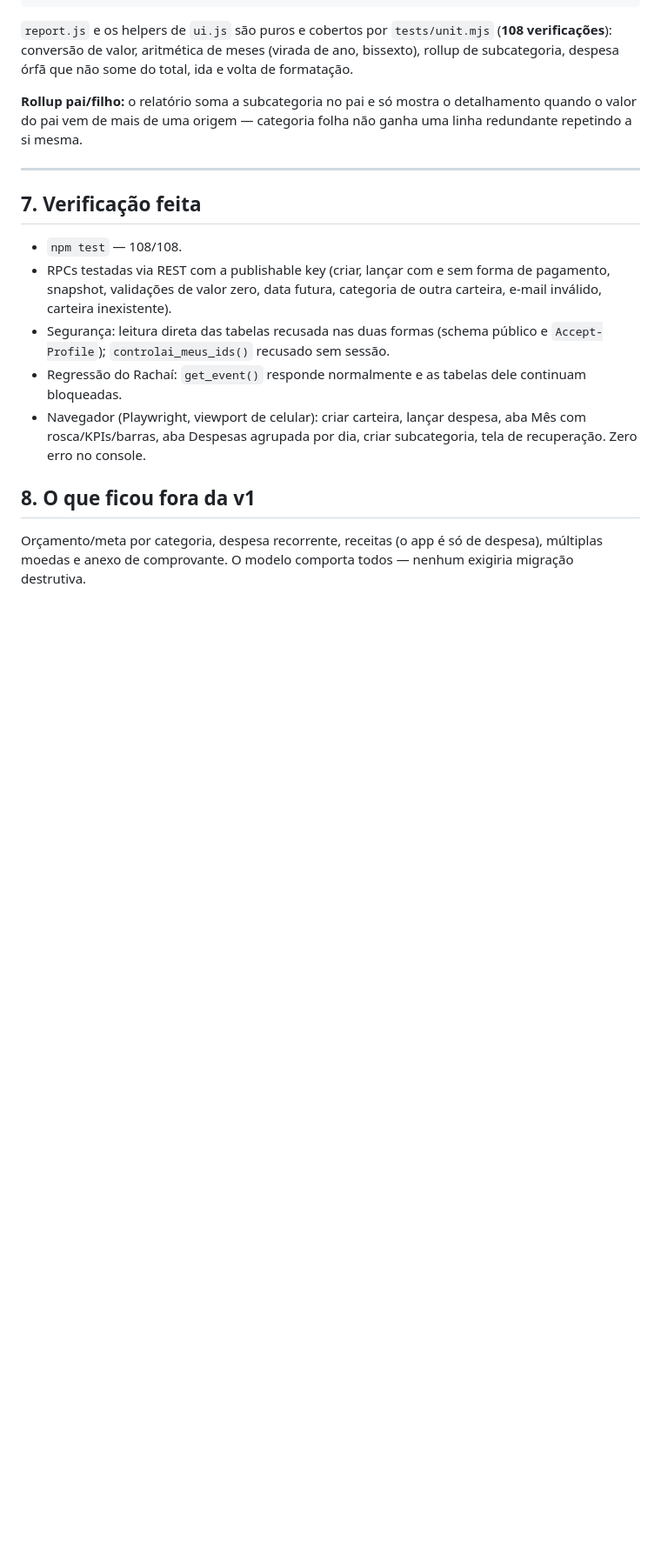
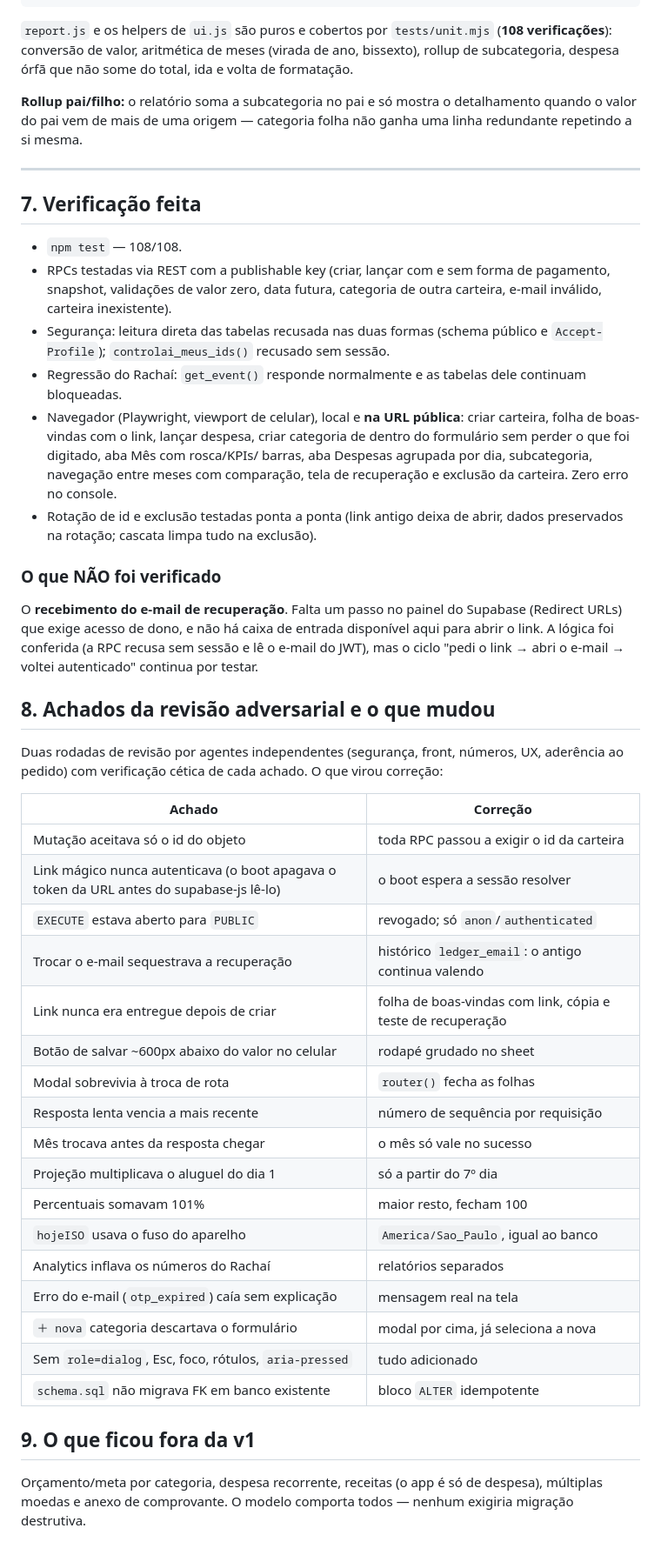
Before and after one commit to danielcordeiro/controlai, a Markdown page: docs/arquitetura.md, the part around one of its changes. Shown at 87% size. Drawn GitHub-style; blank space fills up the shorter version.

Commit message:
docs: atualiza a arquitetura com a revisão, a rotação de id e o que não foi verificado
Co-Authored-By: Claude Opus 5 <noreply@anthropic.com>
Claude-Session: https://claude.ai/code/session_01Ec7NBwRbrnYdo6krQKoxzp

```diff
--- a/docs/arquitetura.md
+++ b/docs/arquitetura.md
@@ -167,11 +180,47 @@ não ganha uma linha redundante repetindo a si mesma.
   e `Accept-Profile`); `controlai_meus_ids()` recusado sem sessão.
 - Regressão do Rachaí: `get_event()` responde normalmente e as tabelas dele
   continuam bloqueadas.
-- Navegador (Playwright, viewport de celular): criar carteira, lançar despesa,
-  aba Mês com rosca/KPIs/barras, aba Despesas agrupada por dia, criar
-  subcategoria, tela de recuperação. Zero erro no console.
+- Navegador (Playwright, viewport de celular), local e **na URL pública**: criar
+  carteira, folha de boas-vindas com o link, lançar despesa, criar categoria de
+  dentro do formulário sem perder o que foi digitado, aba Mês com rosca/KPIs/
+  barras, aba Despesas agrupada por dia, subcategoria, navegação entre meses com
+  comparação, tela de recuperação e exclusão da carteira. Zero erro no console.
+- Rotação de id e exclusão testadas ponta a ponta (link antigo deixa de abrir,
+  dados preservados na rotação; cascata limpa tudo na exclusão).
 
-## 8. O que ficou fora da v1
+### O que NÃO foi verificado
+O **recebimento do e-mail de recuperação**. Falta um passo no painel do Supabase
+(Redirect URLs) que exige acesso de dono, e não há caixa de entrada disponível
+aqui para abrir o link. A lógica foi conferida (a RPC recusa sem sessão e lê o
+e-mail do JWT), mas o ciclo "pedi o link → abri o e-mail → voltei autenticado"
+continua por testar.
+
+## 8. Achados da revisão adversarial e o que mudou
+
+Duas rodadas de revisão por agentes independentes (segurança, front, números, UX,
+aderência ao pedido) com verificação cética de cada achado. O que virou correção:
+
+| Achado | Correção |
+|---|---|
+| Mutação aceitava só o id do objeto | toda RPC passou a exigir o id da carteira |
+| Link mágico nunca autenticava (o boot apagava o token da URL antes do supabase-js lê-lo) | o boot espera a sessão resolver |
+| `EXECUTE` estava aberto para `PUBLIC` | revogado; só `anon`/`authenticated` |
+| Trocar o e-mail sequestrava a recuperação | histórico `ledger_email`: o antigo continua valendo |
+| Link nunca era entregue depois de criar | folha de boas-vindas com link, cópia e teste de recuperação |
+| Botão de salvar ~600px abaixo do valor no celular | rodapé grudado no sheet |
+| Modal sobrevivia à troca de rota | `router()` fecha as folhas |
+| Resposta lenta vencia a mais recente | número de sequência por requisição |
+| Mês trocava antes da resposta chegar | o mês só vale no sucesso |
+| Projeção multiplicava o aluguel do dia 1 | só a partir do 7º dia |
+| Percentuais somavam 101% | maior resto, fecham 100 |
+| `hojeISO` usava o fuso do aparelho | `America/Sao_Paulo`, igual ao banco |
+| Analytics inflava os números do Rachaí | relatórios separados |
+| Erro do e-mail (`otp_expired`) caía sem explicação | mensagem real na tela |
+| `＋ nova` categoria descartava o formulário | modal por cima, já seleciona a nova |
+| Sem `role=dialog`, Esc, foco, rótulos, `aria-pressed` | tudo adicionado |
+| `schema.sql` não migrava FK em banco existente | bloco `ALTER` idempotente |
+
+## 9. O que ficou fora da v1
 
 Orçamento/meta por categoria, despesa recorrente, receitas (o app é só de
 despesa), múltiplas moedas e anexo de comprovante. O modelo comporta todos —
```
Also changed, not shown: other parts of docs/arquitetura.md (+17 -4 lines).
